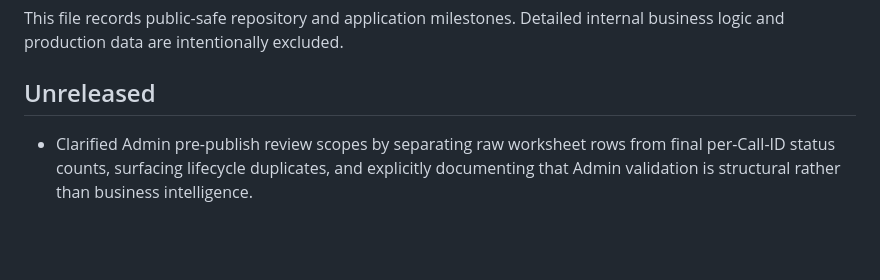
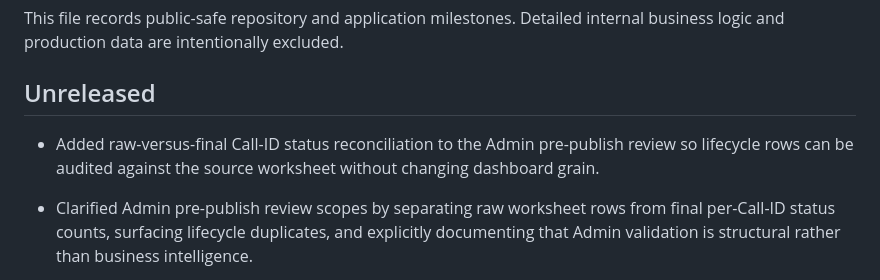
Before and after one commit to ravi-agarwal-bits-digital/anya-voice-dashboard, a Markdown page: CHANGELOG.md, the part around the change. Rendered like a GitHub page; blank space fills up the shorter version.

Commit message:
Reconcile raw and final admin status counts

```diff
--- a/CHANGELOG.md
+++ b/CHANGELOG.md
@@ -3,6 +3,8 @@
 This file records public-safe repository and application milestones. Detailed internal business logic and production data are intentionally excluded.
 
 ## Unreleased
+
+- Added raw-versus-final Call-ID status reconciliation to the Admin pre-publish review so lifecycle rows can be audited against the source worksheet without changing dashboard grain.
 
 - Clarified Admin pre-publish review scopes by separating raw worksheet rows from final per-Call-ID status counts, surfacing lifecycle duplicates, and explicitly documenting that Admin validation is structural rather than business intelligence.
 
```
